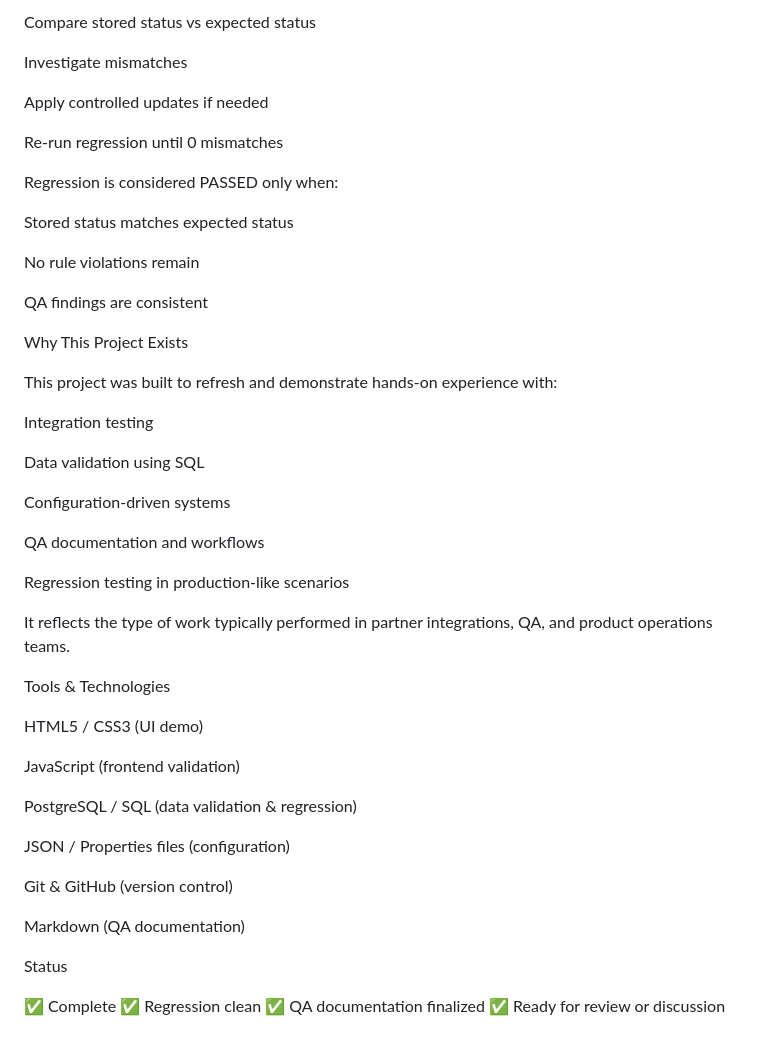
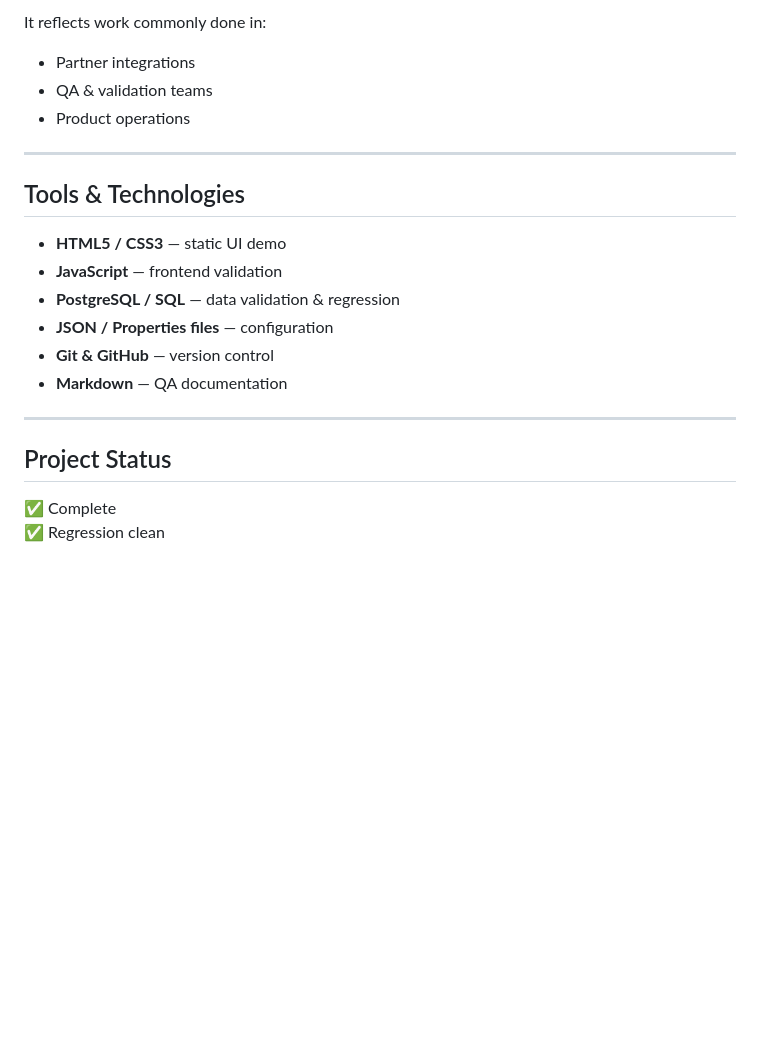
Before and after one commit to pooriaaj/partner-offer-portal, a Markdown page: README.md, the part around one of its changes. GitHub-like rendering; blank space fills up the shorter version.

```diff
--- a/README.md
+++ b/README.md
@@ -80,52 +140,22 @@ Run regression query:
 
-Compare stored status vs expected status
+It reflects work commonly done in:
+- Partner integrations
+- QA & validation teams
+- Product operations
 
-Investigate mismatches
+---
 
-Apply controlled updates if needed
+## Tools & Technologies
+- **HTML5 / CSS3** — static UI demo
+- **JavaScript** — frontend validation
+- **PostgreSQL / SQL** — data validation & regression
+- **JSON / Properties files** — configuration
+- **Git & GitHub** — version control
+- **Markdown** — QA documentation
 
-Re-run regression until 0 mismatches
+---
 
-Regression is considered PASSED only when:
-
-Stored status matches expected status
-
-No rule violations remain
-
-QA findings are consistent
-
-Why This Project Exists
-
-This project was built to refresh and demonstrate hands-on experience with:
-
-Integration testing
-
-Data validation using SQL
-
-Configuration-driven systems
-
-QA documentation and workflows
-
-Regression testing in production-like scenarios
-
-It reflects the type of work typically performed in partner integrations, QA, and product operations teams.
-
-Tools & Technologies
-
-HTML5 / CSS3 (UI demo)
-
-JavaScript (frontend validation)
-
-PostgreSQL / SQL (data validation & regression)
-
-JSON / Properties files (configuration)
-
-Git & GitHub (version control)
-
-Markdown (QA documentation)
-
-Status
-
+## Project Status
 ✅ Complete
 ✅ Regression clean
 ✅ QA documentation finalized
```
Also changed, not shown: other parts of README.md (+104 -44 lines).
